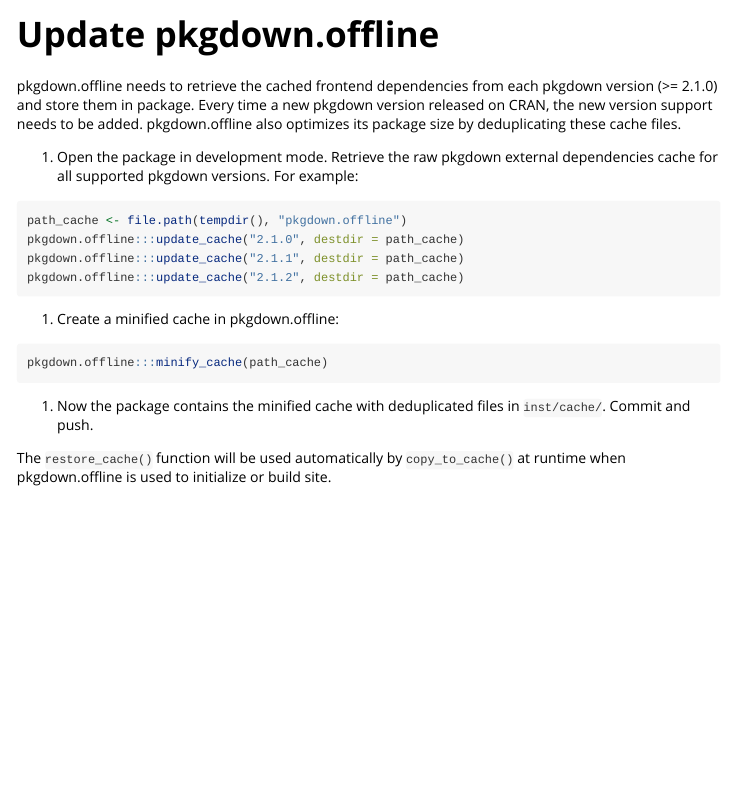
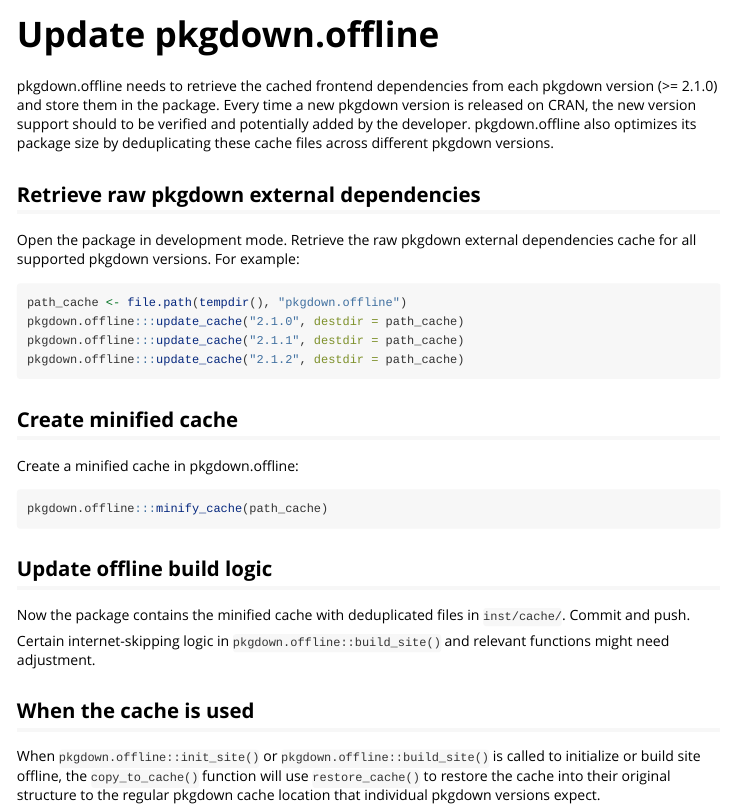
Before and after one commit to nanxstats/pkgdown.offline, an R Markdown document (vignettes/update.Rmd): the page in a window 1100 px wide, from its top. Rendered offline with R 4.5, knitr and Pandoc, with nearby package versions.

Commit message:
Make sections slightly clearer

````diff
--- a/vignettes/update.Rmd
+++ b/vignettes/update.Rmd
@@ -15,13 +15,16 @@
 ```
 
 pkgdown.offline needs to retrieve the cached frontend dependencies from
-each pkgdown version (>= 2.1.0) and store them in package.
-Every time a new pkgdown version released on CRAN, the new version support
-needs to be added. pkgdown.offline also optimizes its package size by
-deduplicating these cache files.
+each pkgdown version (>= 2.1.0) and store them in the package.
+Every time a new pkgdown version is released on CRAN, the new version support
+should to be verified and potentially added by the developer. pkgdown.offline
+also optimizes its package size by deduplicating these cache files across
+different pkgdown versions.
 
-1. Open the package in development mode. Retrieve the raw pkgdown external
-   dependencies cache for all supported pkgdown versions. For example:
+## Retrieve raw pkgdown external dependencies
+
+Open the package in development mode. Retrieve the raw pkgdown external
+dependencies cache for all supported pkgdown versions. For example:
 
 ```r
 path_cache <- file.path(tempdir(), "pkgdown.offline")
@@ -30,14 +33,25 @@
 pkgdown.offline:::update_cache("2.1.2", destdir = path_cache)
 ```
 
-1. Create a minified cache in pkgdown.offline:
+## Create minified cache
+
+Create a minified cache in pkgdown.offline:
 
 ```r
 pkgdown.offline:::minify_cache(path_cache)
 ```
 
-1. Now the package contains the minified cache with deduplicated files in
-   `inst/cache/`. Commit and push.
+## Update offline build logic
 
-The `restore_cache()` function will be used automatically by `copy_to_cache()`
-at runtime when pkgdown.offline is used to initialize or build site.
+Now the package contains the minified cache with deduplicated files in
+`inst/cache/`. Commit and push.
+
+Certain internet-skipping logic in `pkgdown.offline::build_site()` and
+relevant functions might need adjustment.
+
+## When the cache is used
+
+When `pkgdown.offline::init_site()` or `pkgdown.offline::build_site()`
+is called to initialize or build site offline, the `copy_to_cache()` function
+will use `restore_cache()` to restore the cache into their original structure
+to the regular pkgdown cache location that individual pkgdown versions expect.
````
